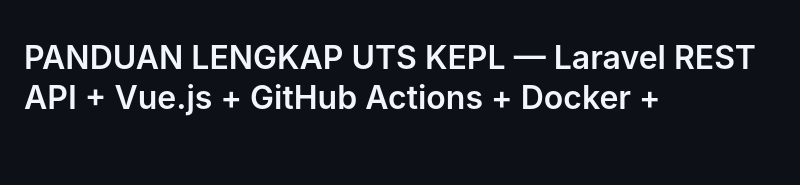
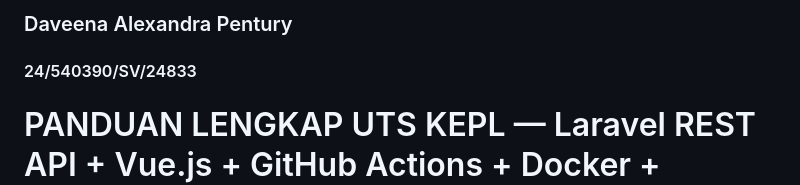
Before and after one commit to daveenaalexandra/uts-kepl, a Markdown page: README.md, the part around the change. GitHub-like rendering; blank space fills up the shorter version.

Commit message:
docs: add student project details

```diff
--- a/README.md
+++ b/README.md
@@ -1,3 +1,6 @@
+### Daveena Alexandra Pentury
+#### 24/540390/SV/24833
+
 # PANDUAN LENGKAP UTS KEPL — Laravel REST API + Vue.js + GitHub Actions + Docker + Overleaf
 
 > **Baca mulai Tahap 0 dan ikuti berurutan.** Dokumen ini dimaksudkan agar tugas bisa dikerjakan sendiri tanpa harus bolak-balik bertanya. Contoh aplikasi: **Sistem Manajemen Tugas (To-Do List)**. Bahasa perintah: **Windows PowerShell**. Jika menggunakan terminal Linux/macOS, ganti perintah `Copy-Item` dengan `cp`, `New-Item` dengan `touch`, dan `Expand-Archive` dengan `unzip`.
```
